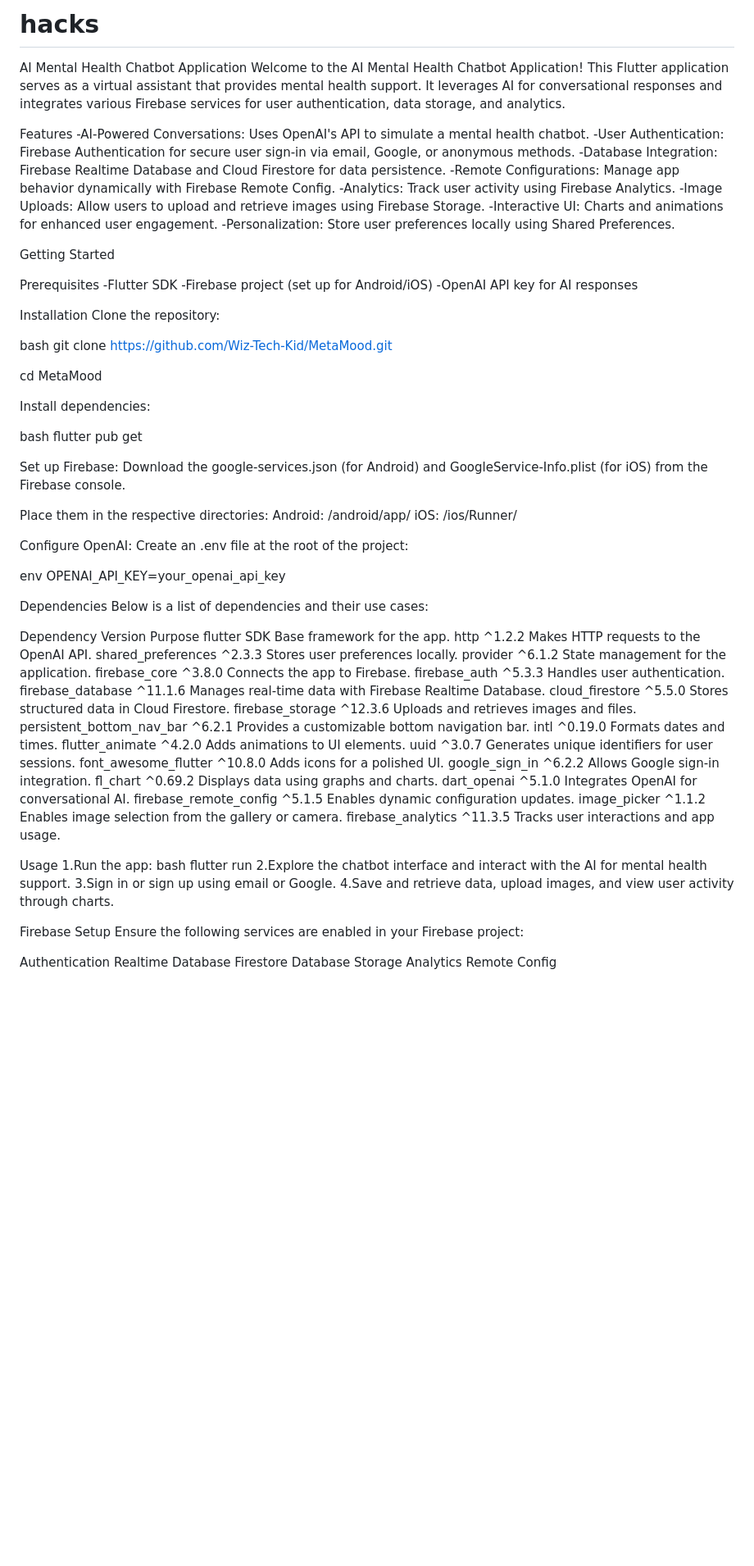
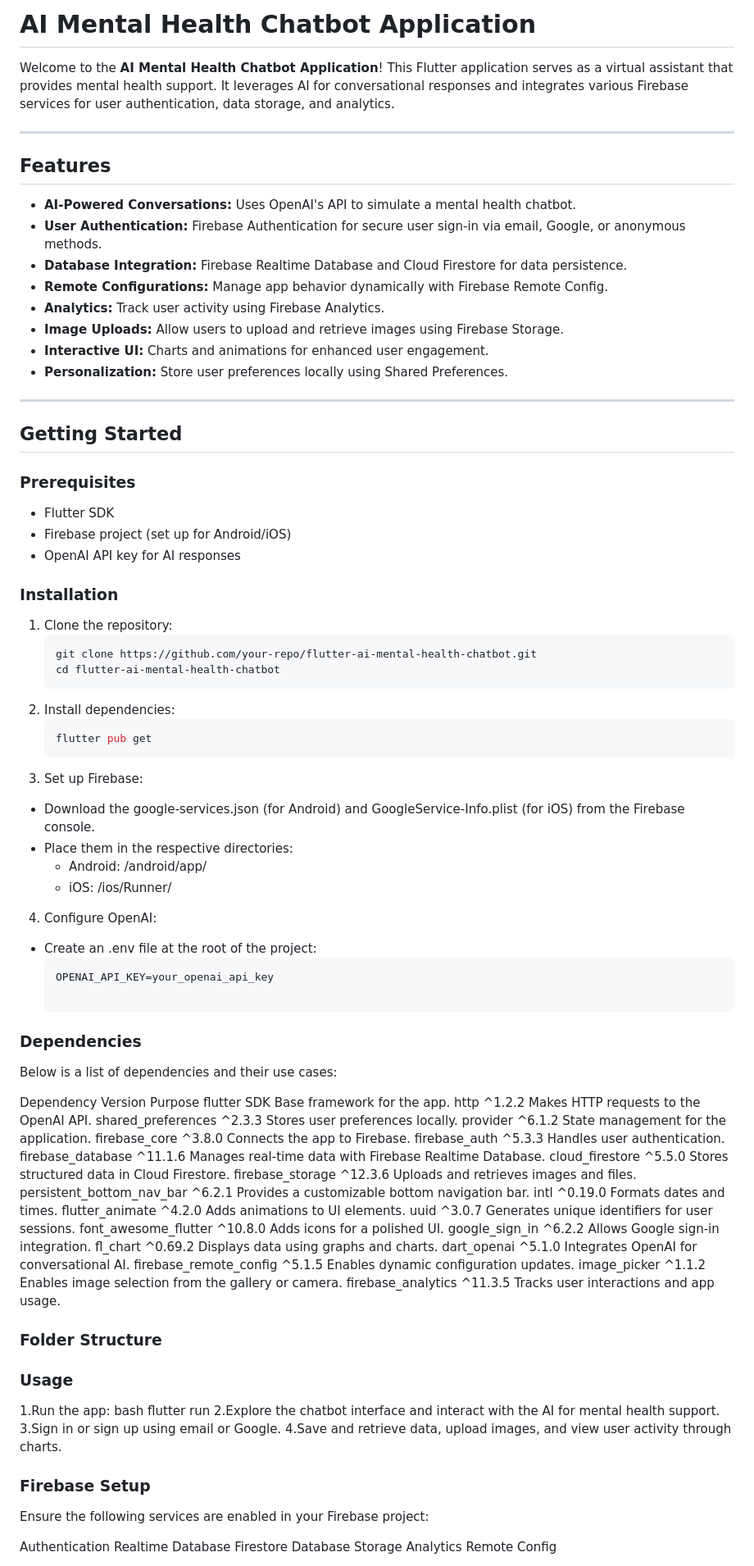
Before and after one commit to Wiz-Tech-Kid/MetaMood, a Markdown page: README.md, the part around the change printed below. Shown: that part at 82% size. Drawn GitHub-style; blank space fills up the shorter version.

````diff
--- a/README.md
+++ b/README.md
@@ -1,52 +1,47 @@
-# hacks
+# AI Mental Health Chatbot Application
 
-AI Mental Health Chatbot Application
-Welcome to the AI Mental Health Chatbot Application! This Flutter application serves as a virtual assistant that provides mental health support. It leverages AI for conversational responses and integrates various Firebase services for user authentication, data storage, and analytics.
+Welcome to the **AI Mental Health Chatbot Application**! This Flutter application serves as a virtual assistant that provides mental health support. It leverages AI for conversational responses and integrates various Firebase services for user authentication, data storage, and analytics.
 
-Features
--AI-Powered Conversations: Uses OpenAI's API to simulate a mental health chatbot.
--User Authentication: Firebase Authentication for secure user sign-in via email, Google, or anonymous methods.
--Database Integration: Firebase Realtime Database and Cloud Firestore for data persistence.
--Remote Configurations: Manage app behavior dynamically with Firebase Remote Config.
--Analytics: Track user activity using Firebase Analytics.
--Image Uploads: Allow users to upload and retrieve images using Firebase Storage.
--Interactive UI: Charts and animations for enhanced user engagement.
--Personalization: Store user preferences locally using Shared Preferences.
+---
 
-Getting Started
+## Features
+- **AI-Powered Conversations:** Uses OpenAI's API to simulate a mental health chatbot.
+- **User Authentication:** Firebase Authentication for secure user sign-in via email, Google, or anonymous methods.
+- **Database Integration:** Firebase Realtime Database and Cloud Firestore for data persistence.
+- **Remote Configurations:** Manage app behavior dynamically with Firebase Remote Config.
+- **Analytics:** Track user activity using Firebase Analytics.
+- **Image Uploads:** Allow users to upload and retrieve images using Firebase Storage.
+- **Interactive UI:** Charts and animations for enhanced user engagement.
+- **Personalization:** Store user preferences locally using Shared Preferences.
 
-Prerequisites
--Flutter SDK
--Firebase project (set up for Android/iOS)
--OpenAI API key for AI responses
+---
 
-Installation
-Clone the repository:
+## Getting Started
 
-bash
-git clone https://github.com/Wiz-Tech-Kid/MetaMood.git
+### Prerequisites
+- Flutter SDK
+- Firebase project (set up for Android/iOS)
+- OpenAI API key for AI responses
 
-cd MetaMood
+### Installation
+1. Clone the repository:
+   ```bash
+   git clone https://github.com/your-repo/flutter-ai-mental-health-chatbot.git
+   cd flutter-ai-mental-health-chatbot
+2. Install dependencies:
+   ```bash
+   flutter pub get
+3. Set up Firebase:
+- Download the google-services.json (for Android) and GoogleService-Info.plist (for iOS) from the Firebase console.
+- Place them in the respective directories:
+   - Android: /android/app/
+   - iOS: /ios/Runner/
+4. Configure OpenAI:
+- Create an .env file at the root of the project:
+  ```env
+  OPENAI_API_KEY=your_openai_api_key
 
-Install dependencies:
-
-bash
-flutter pub get
-
-Set up Firebase:
-Download the google-services.json (for Android) and GoogleService-Info.plist (for iOS) from the Firebase console.
-
-Place them in the respective directories:
-Android: /android/app/
-iOS: /ios/Runner/
-
-Configure OpenAI:
-Create an .env file at the root of the project:
-
-env
-OPENAI_API_KEY=your_openai_api_key
-
-Dependencies
+### Dependencies
 Below is a list of dependencies and their use cases:
 
 Dependency	Version	Purpose
@@ -71,7 +66,8 @@ firebase_remote_config	^5.1.5	Enables dynamic configuration updates.
 image_picker	^1.1.2	Enables image selection from the gallery or camera.
 firebase_analytics	^11.3.5	Tracks user interactions and app usage.
 
-Usage
+### Folder Structure
+### Usage
 1.Run the app:
 bash
 flutter run
@@ -79,7 +75,7 @@ flutter run
 3.Sign in or sign up using email or Google.
 4.Save and retrieve data, upload images, and view user activity through charts.
 
-Firebase Setup
+### Firebase Setup
 Ensure the following services are enabled in your Firebase project:
 
 Authentication
````
Also changed, not shown: other parts of README.md (+1 -1 lines).
